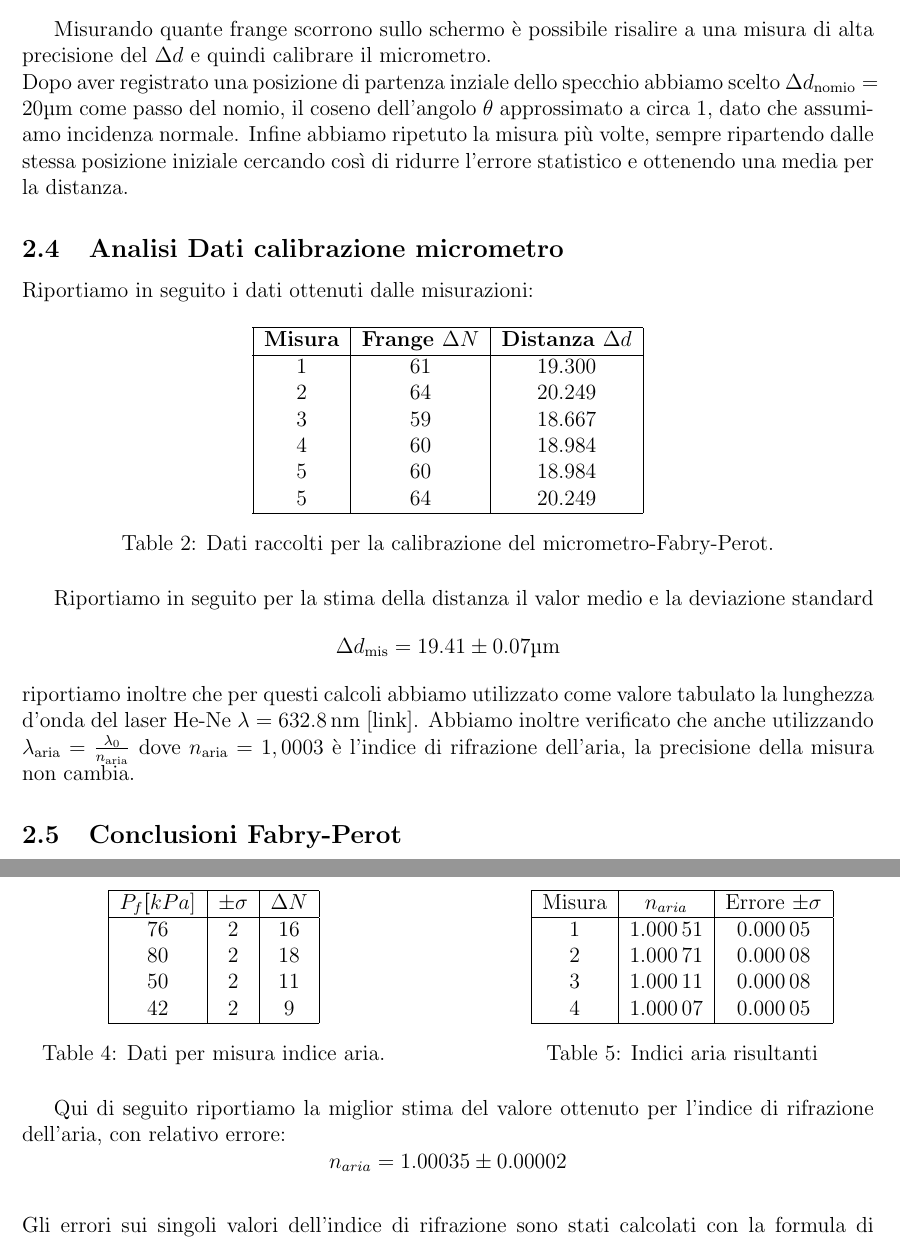
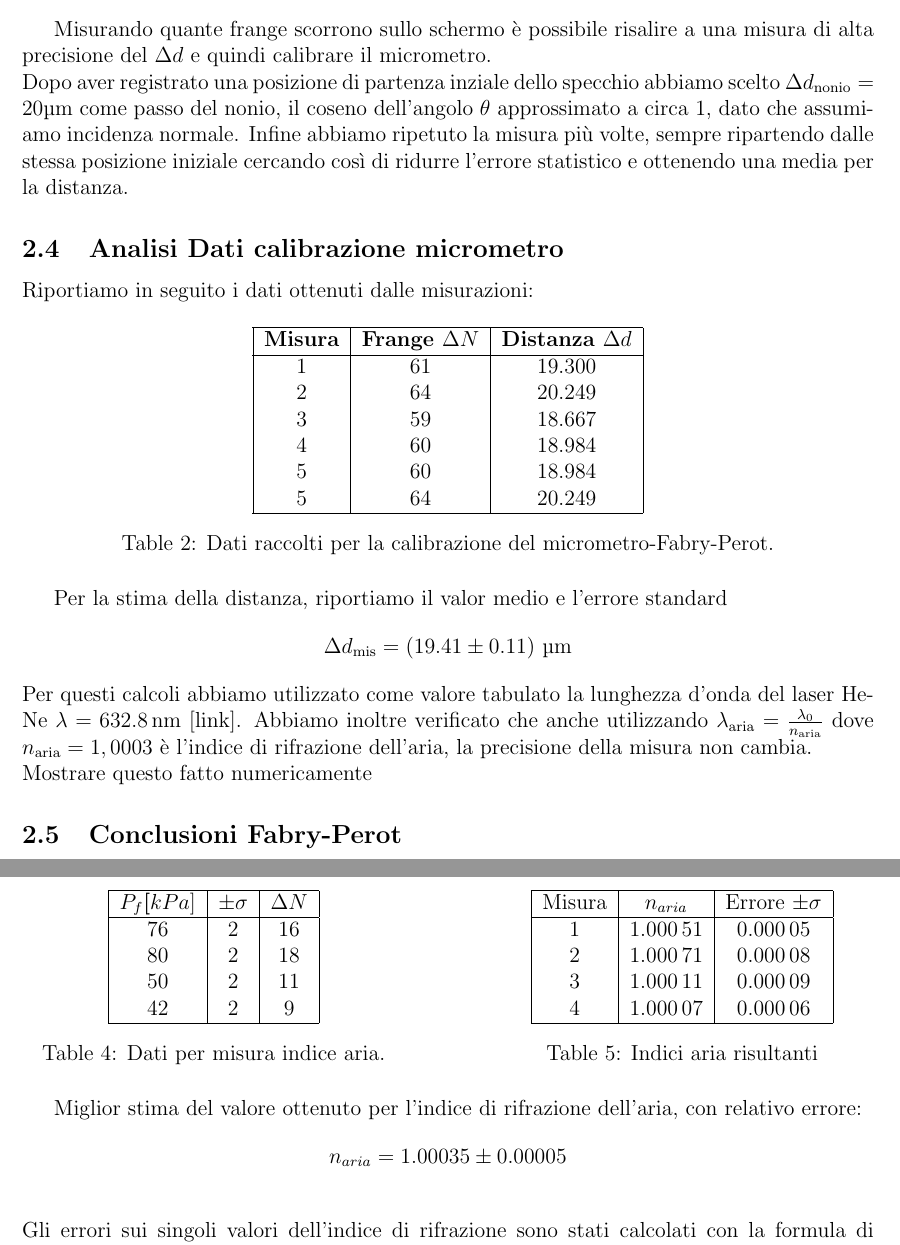
Before and after one commit to Pavar0tty/Laboratorio_2, a LaTeX paper (Interferometro/Relazione/main.tex): two parts of pages 5 and 7 of 9, joined at a grey line, cut so that both start at the same text. Compiled offline with pdfLaTeX.

Commit message:
Alcune correzioni

```diff
--- a/Interferometro/Relazione/main.tex
+++ b/Interferometro/Relazione/main.tex
@@ -222,7 +222,7 @@ La legge che lega questo spostamento è la seguente:
 
 Misurando quante frange scorrono sullo schermo è possibile risalire a una misura di alta precisione
 del $\Delta d$ e quindi calibrare il micrometro.\\
-Dopo aver registrato una posizione di partenza inziale dello specchio abbiamo scelto $\Delta d_\text{nomio} = 20\text{\SIUnitSymbolMicro m}$ come passo del nomio,
+Dopo aver registrato una posizione di partenza inziale dello specchio abbiamo scelto $\Delta d_\text{nonio} = 20\text{\SIUnitSymbolMicro m}$ come passo del nonio,
  il coseno dell'angolo $\theta$ approssimato a circa 1, dato che assumiamo incidenza normale.
 Infine abbiamo ripetuto la misura più volte, sempre ripartendo
 dalle stessa posizione iniziale cercando così di ridurre l'errore
@@ -250,9 +250,12 @@ Riportiamo in seguito i dati ottenuti dalle misurazioni:
     \label{tab:calibrazione_micrometro}
     \end{table}
 
-Riportiamo in seguito per la stima della distanza il valor medio e la deviazione standard $$\Delta d_\text{mis} = 19.41 \pm0.07\text{\SIUnitSymbolMicro m} $$riportiamo  inoltre
-che per questi calcoli abbiamo utilizzato come valore tabulato la lunghezza d'onda del laser He-Ne $\lambda = \SI{632.8}{\nano\meter}$ \href{https://www.pasco.com/products/lab-apparatus/light-and-optics/advanced-optics/os-9255}{[link]}.
-Abbiamo inoltre verificato che anche utilizzando $\lambda_\text{aria} = \frac{\lambda_0}{n_\text{aria}}$ dove $n_\text{aria} = 1,0003$ è l'indice di rifrazione dell'aria, la precisione della misura non cambia.
+Per la stima della distanza, riportiamo il valor medio e l'errore standard
+$$\Delta d_\text{mis} = (19.41 \pm0.11)\ \text{\SIUnitSymbolMicro m} $$
+Per questi calcoli abbiamo utilizzato come valore tabulato la lunghezza d'onda del laser He-Ne $\lambda = \SI{632.8}{\nano\meter}$ \href{https://www.pasco.com/products/lab-apparatus/light-and-optics/advanced-optics/os-9255}{[link]}.
+Abbiamo inoltre verificato che anche utilizzando $\lambda_\text{aria} = \frac{\lambda_0}{n_\text{aria}}$ dove $n_\text{aria} = 1,0003$
+è l'indice di rifrazione dell'aria, la precisione della misura non cambia.\\
+Mostrare questo fatto numericamente
 
 \subsection{Conclusioni Fabry-Perot}
 
@@ -346,8 +352,8 @@ frange di interferenza. Riportiamo in tabella \ref{tab:indice_rifrazione_aria_da
         \hline
         1 & \num{1.00051} & \num{0.00005} \\
         2 & \num{1.00071} & \num{0.00008} \\
-        3 & \num{1.00011} & \num{0.00008} \\
-        4 & \num{1.00007} & \num{0.00005} \\
+        3 & \num{1.00011} & \num{0.00009} \\
+        4 & \num{1.00007} & \num{0.00006} \\
         \hline
         \end{tabular}
         \caption{Indici aria risultanti}
@@ -359,9 +365,8 @@ frange di interferenza. Riportiamo in tabella \ref{tab:indice_rifrazione_aria_da
 
 
 
-Qui di seguito riportiamo
-la miglior stima del valore ottenuto per l'indice di rifrazione dell'aria, con relativo errore:
- $$n_{aria} = 1.00035 \pm 0.00002$$\\
+Miglior stima del valore ottenuto per l'indice di rifrazione dell'aria, con relativo errore:
+ $$n_{aria} = 1.00035 \pm 0.00005$$\\
 Gli errori sui singoli valori dell'indice di rifrazione sono stati calcolati con la formula di propagazione degli errori,
 a partire dalla relazione \ref{eq:indice_rifrazione_aria}, in cui $P_f$ ha come errore la sensibilità del manometro
 ($\SI{2}{\kilo\pascal}$). L'errore sul valore medio è stato calcolato pesando gli errori delle singole misure, con la
```
Also changed, not shown: Interferometro/Relazione/main.pdf, Interferometro/Relazione/main.tex (13 more changed lines), 1 other file.
